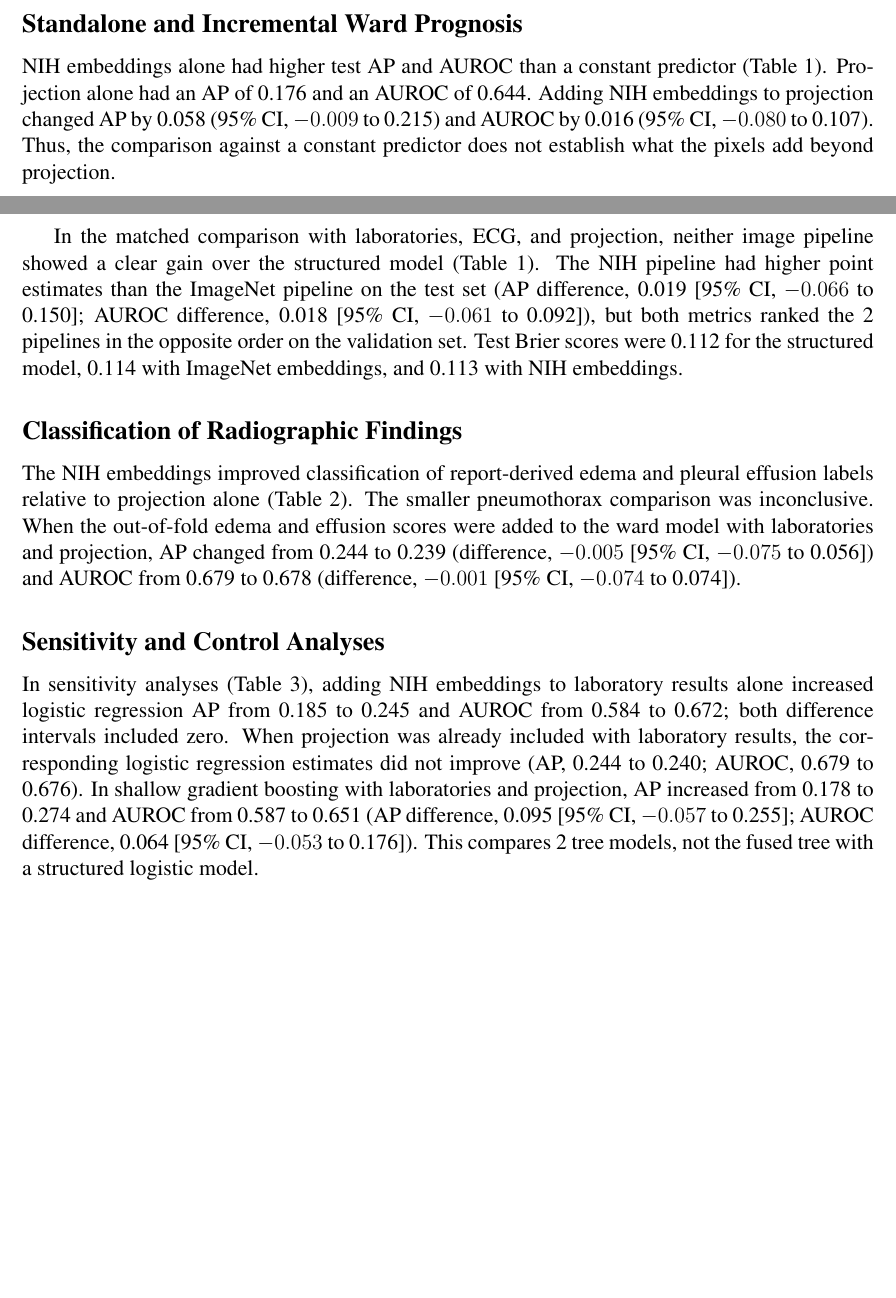
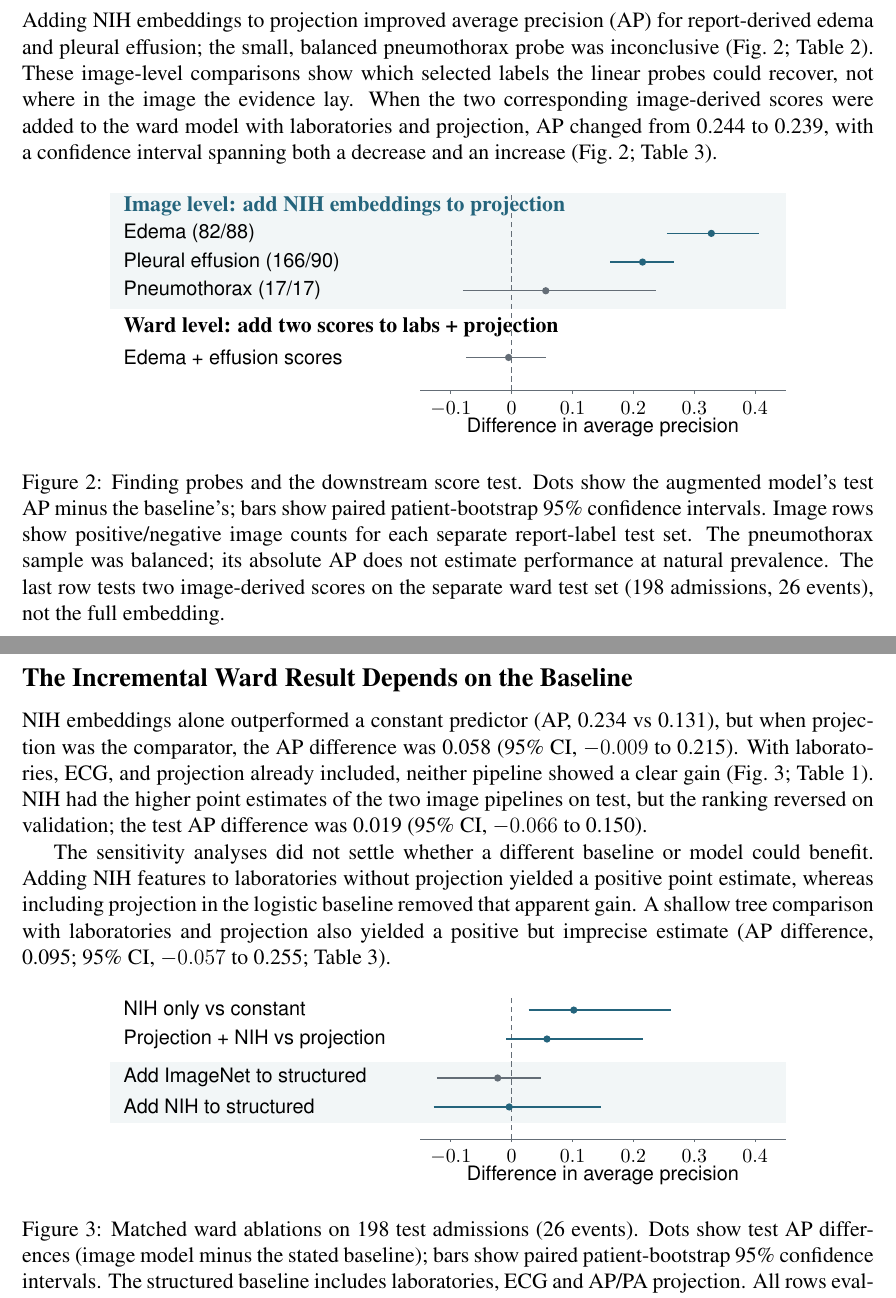
Before and after one commit to JosephXmo/dlcv-26f-g23-project, a LaTeX document (manuscript.tex): two parts of pages 4 and 5 of 12, joined at a grey line, cut at the place of the change, the shorter picture padded with empty space. Compiled offline with pdfLaTeX.

Commit message:
Frame the report as a chest radiograph representation study
Show the patient-disjoint splits, finding probes, and matched ablations so readers can distinguish decodable findings from incremental downstream value.

```diff
--- a/manuscript.tex
+++ b/manuscript.tex
@@ -104,2 +89 @@ After removing unmatched retrieval candidates, 10\,000 training, 750 validation,
 
-\subsection*{Standalone and Incremental Ward Prognosis}
@@ -106,15 +121,53 @@ After removing unmatched retrieval candidates, 10\,000 training, 750 validation,
 
-NIH embeddings alone had higher test AP and AUROC than a constant predictor (Table~\ref{tab:main}). Projection alone had an AP of 0.176 and an AUROC of 0.644. Adding NIH embeddings to projection changed AP by 0.058 (95\% CI, $-0.009$ to 0.215) and AUROC by 0.016 (95\% CI, $-0.080$ to 0.107). Thus, the comparison against a constant predictor does not establish what the pixels add beyond projection.
+\subsection*{Edema and Pleural Effusion Are Decodable Beyond Projection}
 
-In the matched comparison with laboratories, ECG, and projection, neither image pipeline showed a clear gain over the structured model (Table~\ref{tab:main}). The NIH pipeline had higher point estimates than the ImageNet pipeline on the test set (AP difference, 0.019 [95\% CI, $-0.066$ to 0.150]; AUROC difference, 0.018 [95\% CI, $-0.061$ to 0.092]), but both metrics ranked the 2 pipelines in the opposite order on the validation set. Test Brier scores were 0.112 for the structured model, 0.114 with ImageNet embeddings, and 0.113 with NIH embeddings.
+Adding NIH embeddings to projection improved average precision (AP) for report-derived edema and pleural effusion; the small, balanced pneumothorax probe was inconclusive (Fig.~\ref{fig:probe}; Table~\ref{tab:probe}). These image-level comparisons show which selected labels the linear probes could recover, not where in the image the evidence lay. When the two corresponding image-derived scores were added to the ward model with laboratories and projection, AP changed from 0.244 to 0.239, with a confidence interval spanning both a decrease and an increase (Fig.~\ref{fig:probe}; Table~\ref{tab:sens}).
 
-\subsection*{Classification of Radiographic Findings}
+\begin{figure}[htbp]
+\centering
+\begin{tikzpicture}[x=11.8cm,y=.67cm,font=\small\sffamily]
+  \fill[imageblue!6] (-.66,2.37) rectangle (.45,5.73);
+  \apaxis{5.73}
+  \node[anchor=west,font=\bfseries,text=imageblue] at (-.65,5.33) {Image level: add NIH embeddings to projection};
+  \node[anchor=west,font=\bfseries] at (-.65,1.83) {Ward level: add two scores to labs + projection};
+  \foreach \y/\label/\point/\lo/\hi/\ink in {
+    4.55/{Edema (82/88)}/.328/.255/.407/imageblue,
+    3.72/{Pleural effusion (166/90)}/.215/.162/.267/imageblue,
+    2.89/{Pneumothorax (17/17)}/.056/-.080/.237/baselinegray,
+    .96/{Edema + effusion scores}/-.005/-.075/.056/baselinegray} {
+      \node[anchor=west] at (-.65,\y) {\label};
+      \draw[\ink,thick] (\lo,\y) -- (\hi,\y);
+      \fill[\ink] (\point,\y) circle[radius=2pt];
+  }
+\end{tikzpicture}
+\caption{Finding probes and the downstream score test. Dots show the augmented model's test AP minus the baseline's; bars show paired patient-bootstrap 95\% confidence intervals. Image rows show positive/negative image counts for each separate report-label test set. The pneumothorax sample was balanced; its absolute AP does not estimate performance at natural prevalence. The last row tests two image-derived scores on the separate ward test set (198 admissions, 26 events), not the full embedding.}
+\label{fig:probe}
+\end{figure}
 
-The NIH embeddings improved classification of report-derived edema and pleural effusion labels relative to projection alone (Table~\ref{tab:probe}). The smaller pneumothorax comparison was inconclusive. When the out-of-fold edema and effusion scores were added to the ward model with laboratories and projection, AP changed from 0.244 to 0.239 (difference, $-0.005$ [95\% CI, $-0.075$ to 0.056]) and AUROC from 0.679 to 0.678 (difference, $-0.001$ [95\% CI, $-0.074$ to 0.074]).
+\subsection*{The Incremental Ward Result Depends on the Baseline}
 
-\subsection*{Sensitivity and Control Analyses}
+NIH embeddings alone outperformed a constant predictor (AP, 0.234 vs 0.131), but when projection was the comparator, the AP difference was 0.058 (95\% CI, $-0.009$ to 0.215). With laboratories, ECG, and projection already included, neither pipeline showed a clear gain (Fig.~\ref{fig:ward}; Table~\ref{tab:main}). NIH had the higher point estimates of the two image pipelines on test, but the ranking reversed on validation; the test AP difference was 0.019 (95\% CI, $-0.066$ to 0.150).
 
-In sensitivity analyses (Table~\ref{tab:sens}), adding NIH embeddings to laboratory results alone increased logistic regression AP from 0.185 to 0.245 and AUROC from 0.584 to 0.672; both difference intervals included zero. When projection was already included with laboratory results, the corresponding logistic regression estimates did not improve (AP, 0.244 to 0.240; AUROC, 0.679 to 0.676). In shallow gradient boosting with laboratories and projection, AP increased from 0.178 to 0.274 and AUROC from 0.587 to 0.651 (AP difference, 0.095 [95\% CI, $-0.057$ to 0.255]; AUROC difference, 0.064 [95\% CI, $-0.053$ to 0.176]). This compares 2 tree models, not the fused tree with a structured logistic model.
+The sensitivity analyses did not settle whether a different baseline or model could benefit. Adding NIH features to laboratories without projection yielded a positive point estimate, whereas including projection in the logistic baseline removed that apparent gain. A shallow tree comparison with laboratories and projection also yielded a positive but imprecise estimate (AP difference, 0.095; 95\% CI, $-0.057$ to 0.255; Table~\ref{tab:sens}).
+
+\begin{figure}[htbp]
+\centering
+\begin{tikzpicture}[x=11.8cm,y=.63cm,font=\small\sffamily]
+  \fill[imageblue!6] (-.66,.51) rectangle (.45,2.38);
+  \apaxis{4.37}
+  \foreach \y/\label/\point/\lo/\hi/\ink in {
+    3.97/{NIH only vs constant}/.102/.028/.261/imageblue,
+    3.08/{Projection + NIH vs projection}/.058/-.009/.215/imageblue,
+    1.88/{Add ImageNet to structured}/-.023/-.123/.048/baselinegray,
+    .99/{Add NIH to structured}/-.004/-.128/.146/imageblue} {
+      \node[anchor=west] at (-.65,\y) {\label};
+      \draw[\ink,thick] (\lo,\y) -- (\hi,\y);
+      \fill[\ink] (\point,\y) circle[radius=2pt];
+  }
+\end{tikzpicture}
+\caption{Matched ward ablations on 198 test admissions (26 events). Dots show test AP differences (image model minus the stated baseline); bars show paired patient-bootstrap 95\% confidence intervals. The structured baseline includes laboratories, ECG and AP/PA projection. All rows evaluate the same admissions.}
+\label{fig:ward}
+\end{figure}
 
 \subsection*{Exploratory Heart Failure Readmission Pilot}
 
```
Also changed, not shown: manuscript.tex (94 more changed lines).
